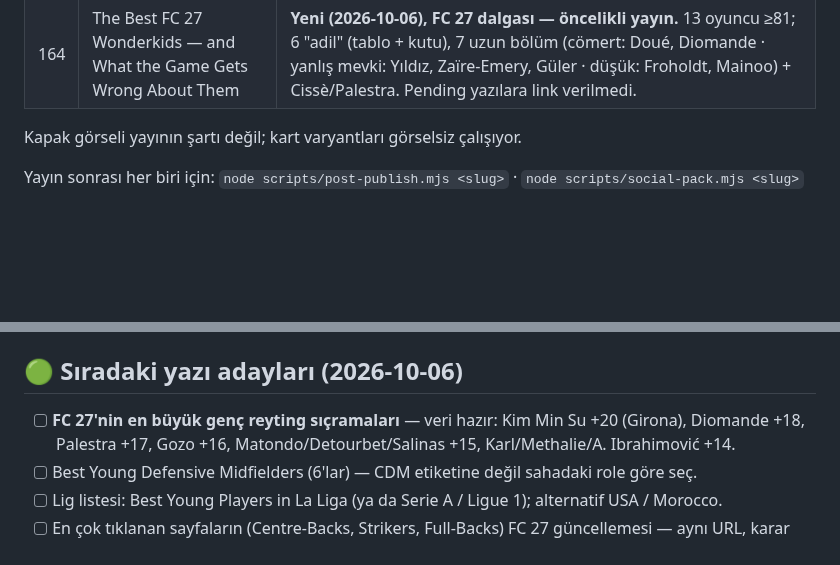
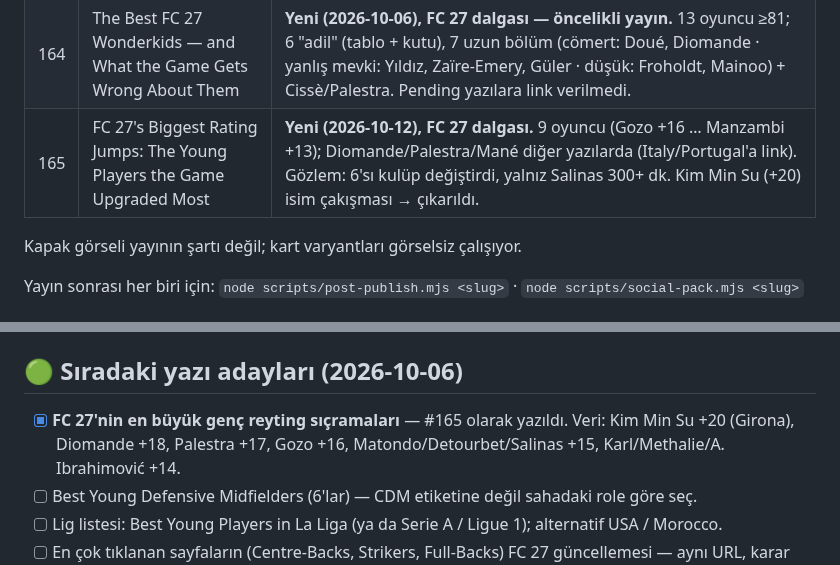
Before and after one commit to aksitakdir/futbol-pano, a Markdown page: docs/TODO.md, 2 parts joined by grey strips. GitHub-like rendering; blank space fills up the shorter version.

Commit message:
docs(todo): #165 FC 27 rating jumps is pending
Co-Authored-By: Claude Opus 5.5 <noreply@anthropic.com>

```diff
--- a/docs/TODO.md
+++ b/docs/TODO.md
@@ -129,6 +129,7 @@ Aynı gün: etiketler "TİER" (Türkçe büyük harf) gösteriyordu → `lib/hig
 | 161 | The Netherlands' Best Young Footballers: Six of the Ten Are Still at Home | **Yeni (2026-09-30), toplu oturum #3.** Düz ülke listesi (bek açısı reddedildi: mevki havuzu geniş). Banzuzi (DR Kongo), Ouaissa (2 Eki'de 22), Addai (sakat) dışarıda; SSS'te Banzuzi açıklaması. |
 | 163 | Italy's Best Young Footballers: The Talent Is There. The Minutes Are Not. | **Yeni (2026-10-06), toplu oturum #4.** Tez: on oyuncunun bu sezonki lig dakikası toplamı 1.242 (Palestra ve Leoni 0). Sayılar metinde "as of 6 October 2026" diye tarihli; yayın gecikse de doğru kalır. |
 | 164 | The Best FC 27 Wonderkids — and What the Game Gets Wrong About Them | **Yeni (2026-10-06), FC 27 dalgası — öncelikli yayın.** 13 oyuncu ≥81; 6 "adil" (tablo + kutu), 7 uzun bölüm (cömert: Doué, Diomande · yanlış mevki: Yıldız, Zaïre-Emery, Güler · düşük: Froholdt, Mainoo) + Cissè/Palestra. Pending yazılara link verilmedi. |
+| 165 | FC 27's Biggest Rating Jumps: The Young Players the Game Upgraded Most | **Yeni (2026-10-12), FC 27 dalgası.** 9 oyuncu (Gozo +16 … Manzambi +13); Diomande/Palestra/Mané diğer yazılarda (Italy/Portugal'a link). Gözlem: 6'sı kulüp değiştirdi, yalnız Salinas 300+ dk. Kim Min Su (+20) isim çakışması → çıkarıldı. |
 
 Kapak görseli yayının şartı değil; kart varyantları görselsiz çalışıyor.
 
@@ -163,7 +164,7 @@ oyun reytingi sanılacak bir sayı veriyor.
 
 ## 🟢 Sıradaki yazı adayları (2026-10-06)
 
-- [ ] **FC 27'nin en büyük genç reyting sıçramaları** — veri hazır: Kim Min Su +20 (Girona), Diomande +18,
+- [x] **FC 27'nin en büyük genç reyting sıçramaları** — #165 olarak yazıldı. Veri: Kim Min Su +20 (Girona), Diomande +18,
       Palestra +17, Gozo +16, Matondo/Detourbet/Salinas +15, Karl/Methalie/A. Ibrahimović +14.
 - [ ] Best Young Defensive Midfielders (6'lar) — CDM etiketine değil sahadaki role göre seç.
 - [ ] Lig listesi: Best Young Players in La Liga (ya da Serie A / Ligue 1); alternatif USA / Morocco.
```
